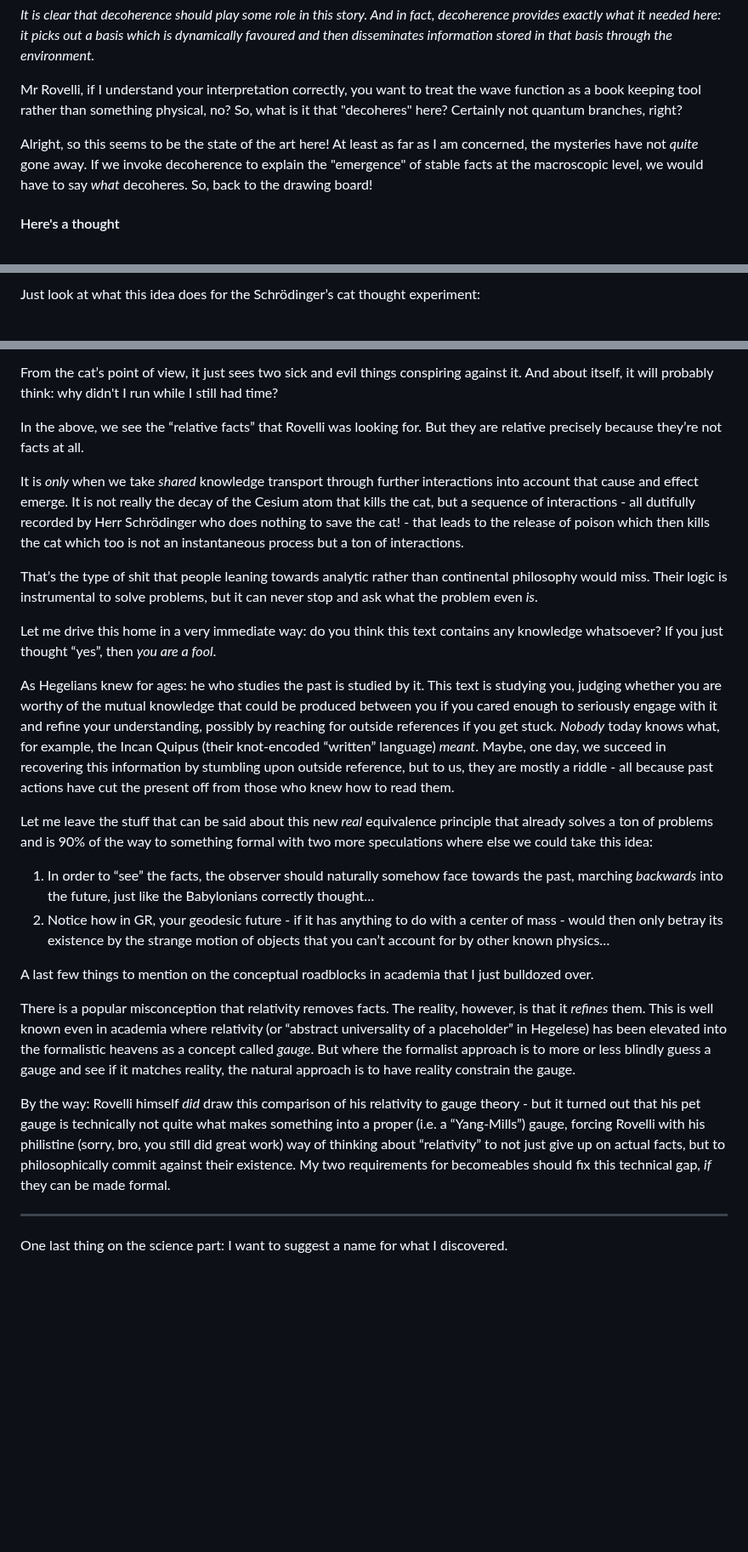
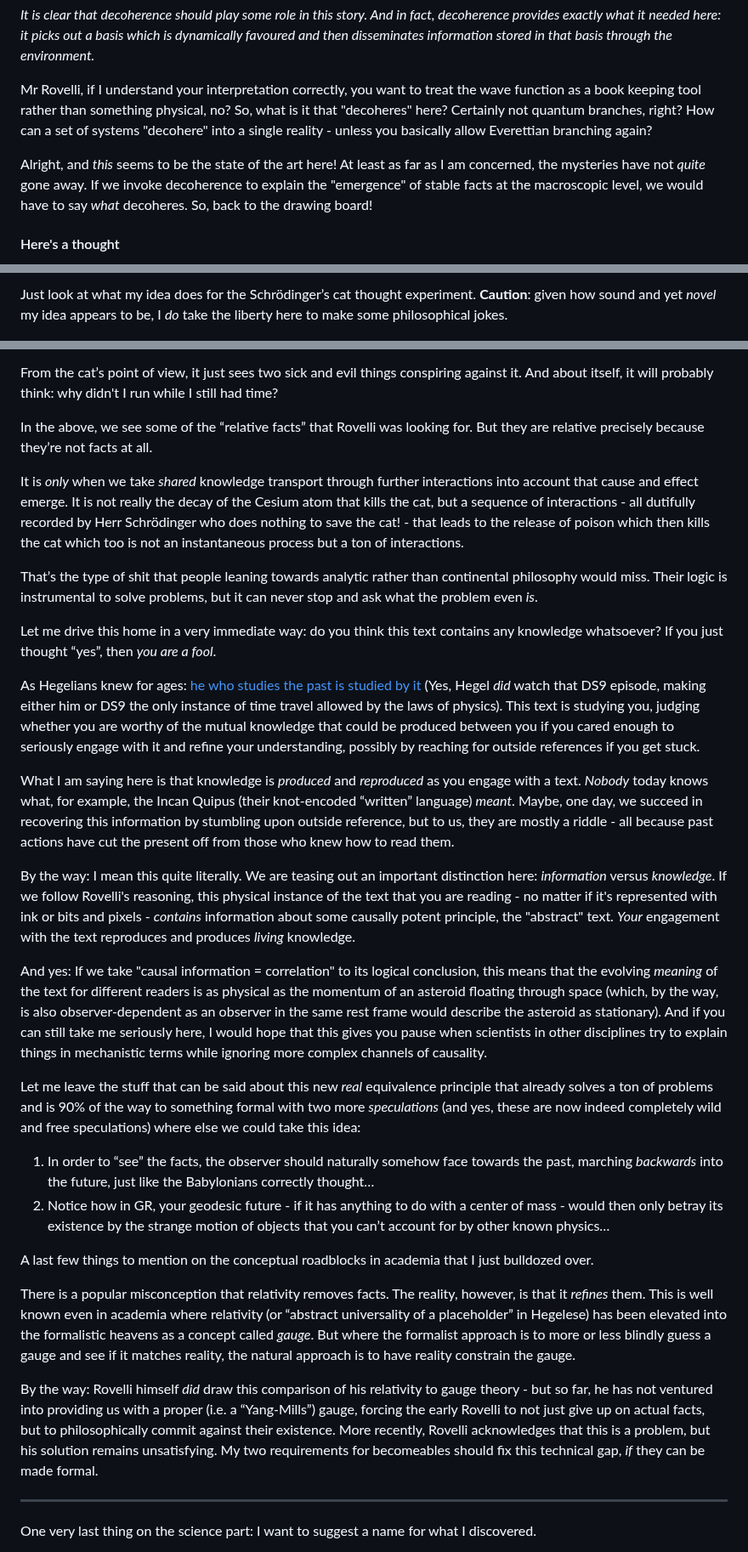
Before and after one commit to GermanBrainRot/Project-Galileo, a Markdown page: README.md, 3 parts joined by grey strips. Shown at 85% size. GitHub-like rendering; blank space fills up the shorter version.

```diff
--- a/README.md
+++ b/README.md
@@ -48,9 +48,9 @@ Honestly, this sounds like Rovelli's interpretation slips right back into Many W
 
 *It is clear that decoherence should play some role in this story. And in fact, decoherence provides exactly what it needed here: it picks out a basis which is dynamically favoured and then disseminates information stored in that basis through the environment.*
 
-Mr Rovelli, if I understand your interpretation correctly, you want to treat the wave function as a book keeping tool rather than something physical, no? So, what is it that "decoheres" here? Certainly not quantum branches, right?
+Mr Rovelli, if I understand your interpretation correctly, you want to treat the wave function as a book keeping tool rather than something physical, no? So, what is it that "decoheres" here? Certainly not quantum branches, right? How can a set of systems "decohere" into a single reality - unless you basically allow Everettian branching again?
 
-Alright, so this seems to be the state of the art here! At least as far as I am concerned, the mysteries have not *quite* gone away. If we invoke decoherence to explain the "emergence" of stable facts at the macroscopic level, we would have to say *what* decoheres. So, back to the drawing board!
+Alright, and *this* seems to be the state of the art here! At least as far as I am concerned, the mysteries have not *quite* gone away. If we invoke decoherence to explain the "emergence" of stable facts at the macroscopic level, we would have to say *what* decoheres. So, back to the drawing board!
 
 #### Here's a thought
 
@@ -140,5 +158,5 @@ If you saw a snapshot of a tea pot in space, what would you think where it shoul
 
-Just look at what this idea does for the Schrödinger’s cat thought experiment:
+Just look at what my idea does for the Schrödinger’s cat thought experiment. **Caution**: given how sound and yet *novel* my idea appears to be, I *do* take the liberty here to make some philosophical jokes.
 
 ![](SchrödingerRiddle.jpg)
 How do we have to complete this causal picture so it makes sense?
@@ -180,7 +202,7 @@ If we were to model the point of interaction between The Cesium atom, the cat an
 
 From the cat’s point of view, it just sees two sick and evil things conspiring against it. And about itself, it will probably think: why didn't I run while I still had time?
 
-In the above, we see the “relative facts” that Rovelli was looking for. But they are relative precisely because they’re not facts at all.
+In the above, we see some of the “relative facts” that Rovelli was looking for. But they are relative precisely because they’re not facts at all.
 
 It is *only* when we take *shared* knowledge transport through further interactions into account that cause and effect emerge. It is not really the decay of the Cesium atom that kills the cat, but a sequence of interactions - all dutifully recorded by Herr Schrödinger who does nothing to save the cat! - that leads to the release of poison which then kills the cat which too is not an instantaneous process but a ton of interactions.
 
@@ -188,9 +210,15 @@ That’s the type of shit that people leaning towards analytic rather than conti
 
 Let me drive this home in a very immediate way: do you think this text contains any knowledge whatsoever? If you just thought “yes”, then *you are a fool*.
 
-As Hegelians knew for ages: he who studies the past is studied by it. This text is studying you, judging whether you are worthy of the mutual knowledge that could be produced between you if you cared enough to seriously engage with it and refine your understanding, possibly by reaching for outside references if you get stuck. *Nobody* today knows what, for example, the Incan Quipus (their knot-encoded “written” language) *meant*. Maybe, one day, we succeed in recovering this information by stumbling upon outside reference, but to us, they are mostly a riddle - all because past actions have cut the present off from those who knew how to read them.
+As Hegelians knew for ages: [he who studies the past is studied by it](https://www.youtube.com/watch?v=PIz4fNrdpWU) (Yes, Hegel *did* watch that DS9 episode, making either him or DS9 the only instance of time travel allowed by the laws of physics). This text is studying you, judging whether you are worthy of the mutual knowledge that could be produced between you if you cared enough to seriously engage with it and refine your understanding, possibly by reaching for outside references if you get stuck.
 
-Let me leave the stuff that can be said about this new *real* equivalence principle that already solves a ton of problems and is 90% of the way to something formal with two more speculations where else we could take this idea:
+ What I am saying here is that knowledge is *produced* and *reproduced* as you engage with a text. *Nobody* today knows what, for example, the Incan Quipus (their knot-encoded “written” language) *meant*. Maybe, one day, we succeed in recovering this information by stumbling upon outside reference, but to us, they are mostly a riddle - all because past actions have cut the present off from those who knew how to read them.
+
+By the way: I mean this quite literally. We are teasing out an important distinction here: *information* versus *knowledge*. If we follow Rovelli's reasoning, this physical instance of the text that you are reading - no matter if it's represented with ink or bits and pixels - *contains* information about some causally potent principle, the "abstract" text. *Your* engagement with the text reproduces and produces *living* knowledge.
+
+And yes: If we take "causal information = correlation" to its logical conclusion, this means that the evolving *meaning* of the text for different readers is as physical as the momentum of an asteroid floating through space (which, by the way, is also observer-dependent as an observer in the same rest frame would describe the asteroid as stationary). And if you can still take me seriously here, I would hope that this gives you pause when scientists in other disciplines try to explain things in mechanistic terms while ignoring more complex channels of causality.
+
+Let me leave the stuff that can be said about this new *real* equivalence principle that already solves a ton of problems and is 90% of the way to something formal with two more *speculations* (and yes, these are now indeed completely wild and free speculations) where else we could take this idea:
 
 1. In order to “see” the facts, the observer should naturally somehow face towards the past, marching *backwards* into the future, just like the Babylonians correctly thought…
 2. Notice how in GR, your geodesic future \- if it has anything to do with a center of mass \- would then only betray its existence by the strange motion of objects that you can’t account for by other known physics…
@@ -199,9 +227,9 @@ A last few things to mention on the conceptual roadblocks in academia that I jus
 
 There is a popular misconception that relativity removes facts. The reality, however, is that it *refines* them. This is well known even in academia where relativity (or “abstract universality of a placeholder” in Hegelese) has been elevated into the formalistic heavens as a concept called *gauge*. But where the formalist approach is to more or less blindly guess a gauge and see if it matches reality, the natural approach is to have reality constrain the gauge.
 
-By the way: Rovelli himself *did* draw this comparison of his relativity to gauge theory - but it turned out that his pet gauge is technically not quite what makes something into a proper (i.e. a “Yang-Mills”) gauge, forcing Rovelli with his philistine (sorry, bro, you still did great work) way of thinking about “relativity” to not just give up on actual facts, but to philosophically commit against their existence. My two requirements for becomeables should fix this technical gap, *if* they can be made formal.
+By the way: Rovelli himself *did* draw this comparison of his relativity to gauge theory - but so far, he has not ventured into providing us with a proper (i.e. a “Yang-Mills”) gauge, forcing the early Rovelli to not just give up on actual facts, but to philosophically commit against their existence. More recently, Rovelli acknowledges that this is a problem, but his solution remains unsatisfying. My two requirements for becomeables should fix this technical gap, *if* they can be made formal.
 
 ---
 
-One last thing on the science part: I want to suggest a name for what I discovered.
+One very last thing on the science part: I want to suggest a name for what I discovered.
 
```
Also changed, not shown: other parts of README.md (+57 -35 lines).
